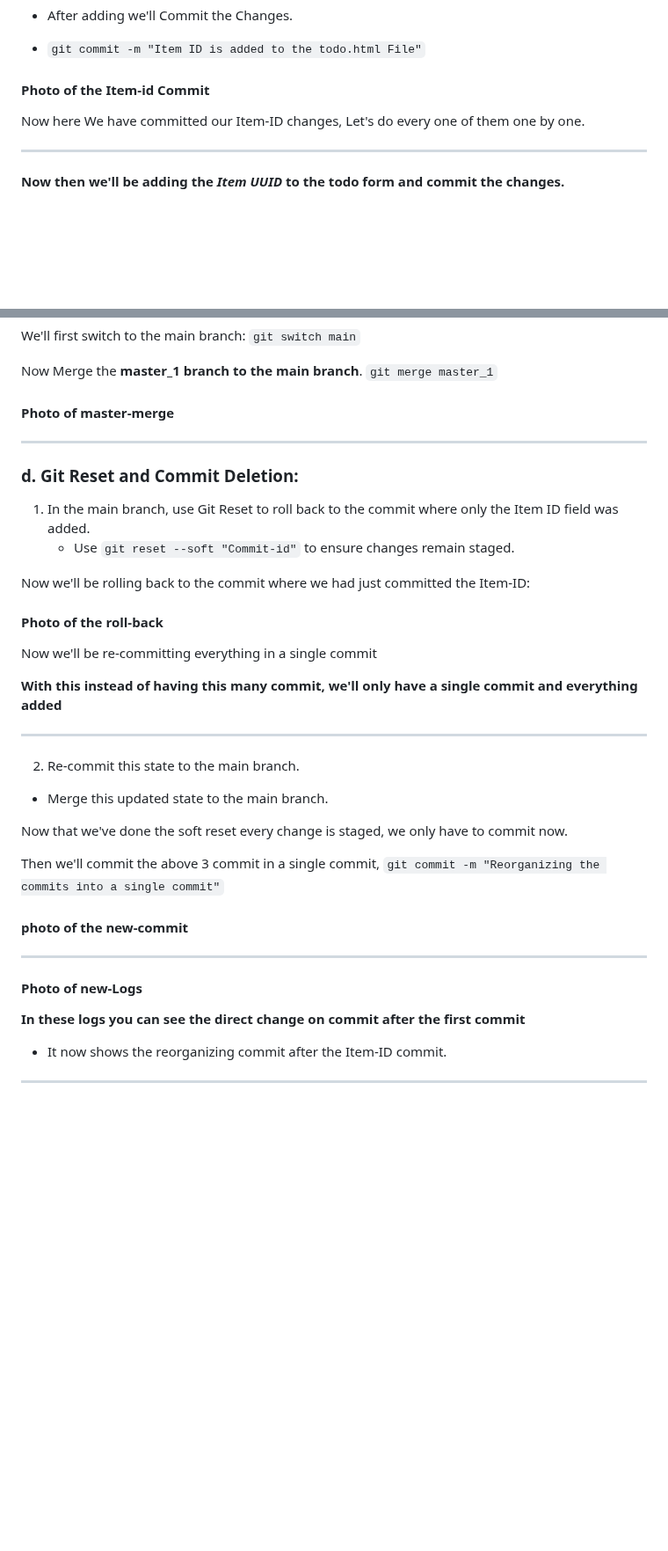
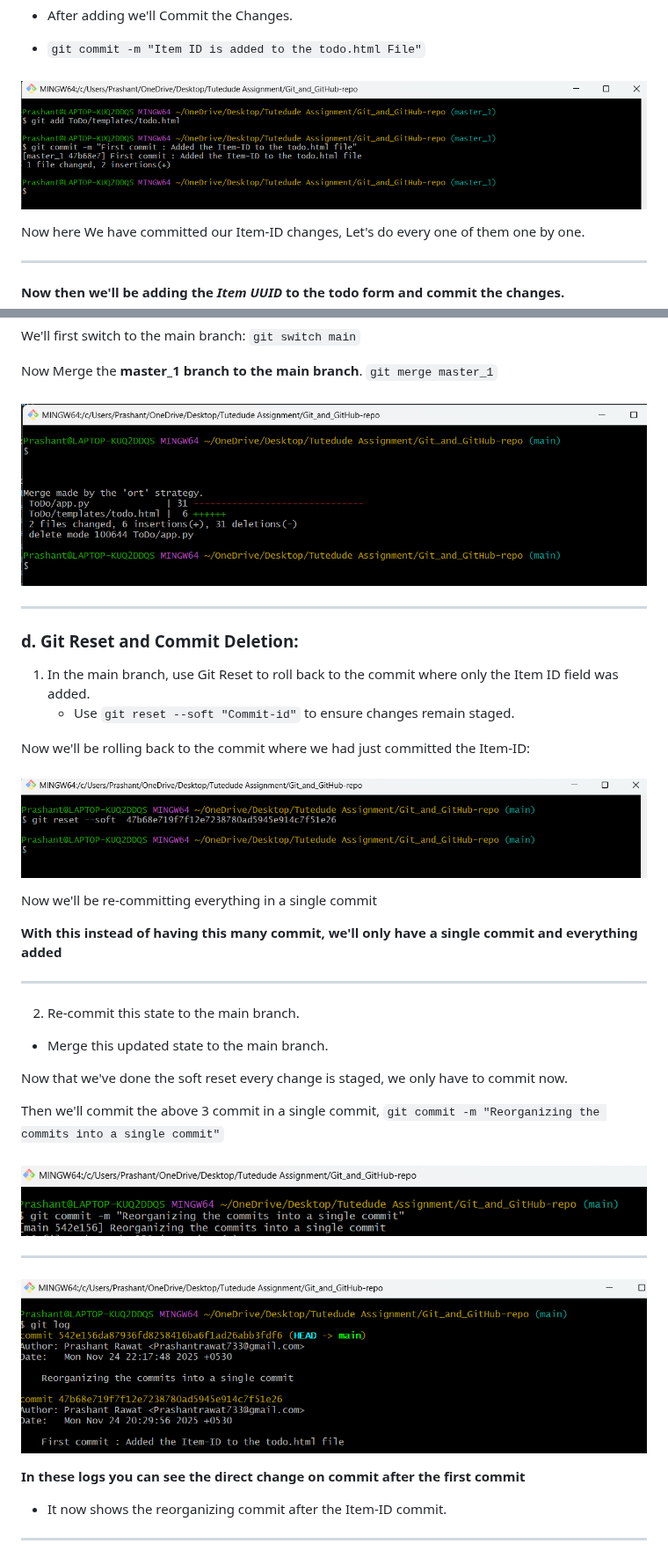
Before and after one commit to Prashantrawat13/Git_and_GitHub-repo, a Markdown page: Task-4.md, 2 parts joined by grey strips. Shown at 88% size. Rendered like a GitHub page; blank space fills up the shorter version.

Commit message:
Adding the imsages to the Documentation of Task-4

```diff
--- a/Task-4.md
+++ b/Task-4.md
@@ -60,7 +60,7 @@ Now that the changes are done,
 -  `git commit -m "Item ID is added to the todo.html File"`
 
 
-#### Photo of the Item-id Commit
+#### ![Item-id Commit](https://github.com/Prashantrawat13/Git_and_GitHub-repo/blob/main/Task-4-image/ID-commit.png?raw=true)
 
 Now here We have committed our Item-ID changes, Let's do every one of them one by one.
 
@@ -148,7 +148,7 @@ We'll first switch to the main branch:
 Now Merge the **master_1 branch to the main branch**.
 	`git merge master_1`
 
-#### Photo of master-merge
+#### ![master-merge](https://github.com/Prashantrawat13/Git_and_GitHub-repo/blob/main/Task-4-image/master-merge.png?raw=true)
 
 
 ***
@@ -162,7 +162,7 @@ Now Merge the **master_1 branch to the main branch**.
 Now we'll be rolling back to the commit where we had just committed the Item-ID:
 
 
-#### Photo of the roll-back
+#### ![roll-back](https://github.com/Prashantrawat13/Git_and_GitHub-repo/blob/main/Task-4-image/Roll-back.png?raw=true)
 
 Now we'll be re-committing everything in a single commit
 
@@ -181,12 +181,12 @@ Then we'll commit the above 3 commit in a single commit,
 	`git commit -m "Reorganizing the commits into a single commit"`
 
 
-#### photo of the new-commit
+#### ![new-commit](https://github.com/Prashantrawat13/Git_and_GitHub-repo/blob/main/Task-4-image/new-commit.png?raw=true)
 
 
 ***
 
-#### Photo of new-Logs
+#### ![new-Logs](https://github.com/Prashantrawat13/Git_and_GitHub-repo/blob/main/Task-4-image/New-log.png?raw=true)
 
 **In these logs you can see the direct change on commit after the first commit**
 - It now shows the reorganizing commit after the Item-ID commit.
```
Also changed, not shown: other parts of Task-4.md (+10 -10 lines).
